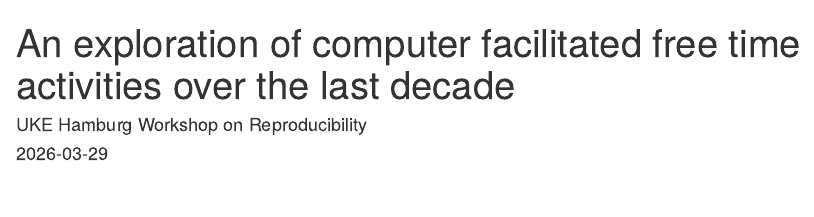
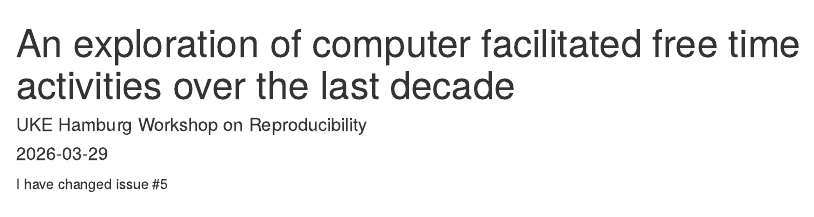
Before and after one commit to jmoeschger/Project_Reproducible_Workshop, an R Markdown document (games.Rmd): the page in a window 1100 px wide, from its top. Rendered offline with R 4.5, knitr and Pandoc, with nearby package versions; some code elsewhere in the file could not run offline.

Commit message:
Update games.Rmd

````diff
--- a/games.Rmd
+++ b/games.Rmd
@@ -4,6 +4,7 @@ author: "UKE Hamburg Workshop on Reproducibility"
 date: "2026-03-29"
 output: html_document
 ---
+I have changed issue #5
 
 ```{r setup, include=FALSE}
 knitr::opts_chunk$set(echo = TRUE)
````
